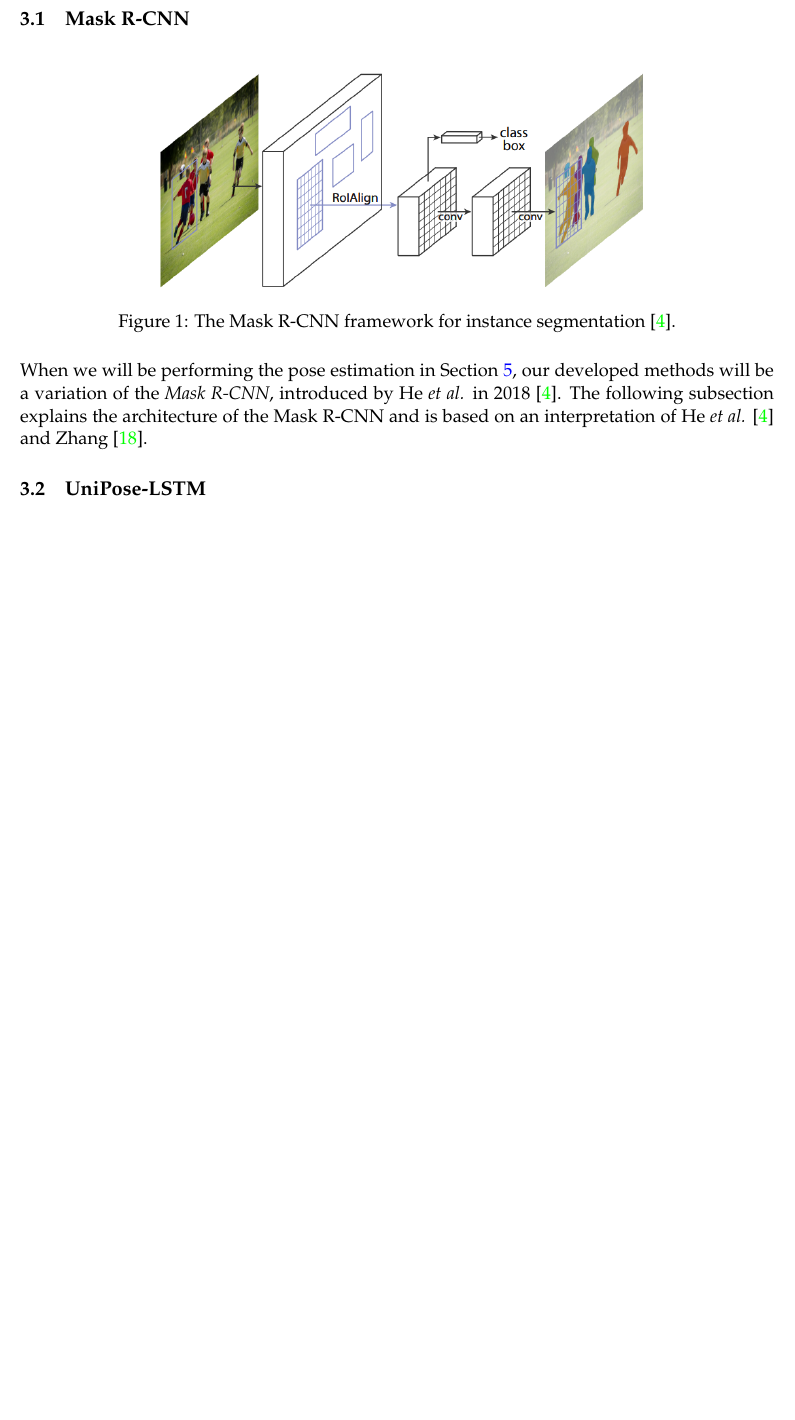
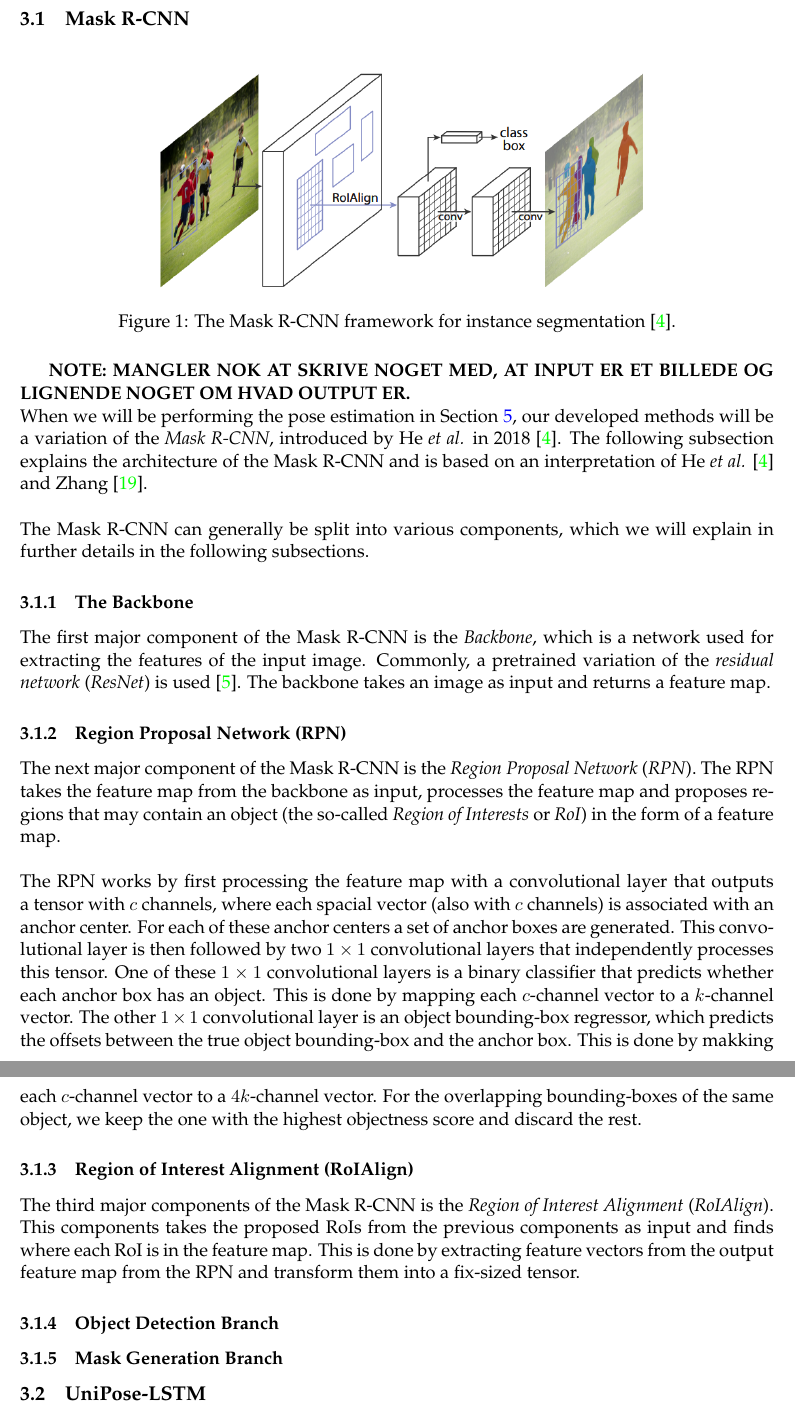
Before and after one commit to AndreOskarAndersen/master_thesis, a LaTeX thesis (thesis/main.tex, which reads thesis/models.tex): part of page 9 of 15 before the commit and two parts of pages 9 and 10 of 16 after it, the two joined at a grey line, cut so that both start at the same text, the shorter picture padded with empty space. Compiled offline with pdfLaTeX.

Commit message:
Working on explaining Mask R-CNN

```diff
--- a/thesis/models.tex
+++ b/thesis/models.tex
@@ -11,7 +11,27 @@ The following section covers the theory behind the various models that will be i
     \caption{The Mask R-CNN framework for instance segmentation \cite{https://doi.org/10.48550/arxiv.1703.06870}.}
     \label{fig:mask_rcnn}
 \end{figure}
+\textbf{NOTE: MANGLER NOK AT SKRIVE NOGET MED, AT INPUT ER ET BILLEDE OG LIGNENDE NOGET OM HVAD OUTPUT ER.} \\
 \noindent When we will be performing the pose estimation in Section \ref{sec:experiments}, our developed methods will be a variation of the \textit{Mask R-CNN}, introduced by He \textit{et al.} in 2018 \cite{https://doi.org/10.48550/arxiv.1703.06870}. The following subsection explains the architecture of the Mask R-CNN and is based on an interpretation of He \textit{et al.} \cite{https://doi.org/10.48550/arxiv.1703.06870} and Zhang \cite{mask_rcnn_explained}.
+\\
+\\
+The Mask R-CNN can generally be split into various components, which we will explain in further details in the following subsections.
+
+\subsubsection{The Backbone}
+The first major component of the Mask R-CNN is the \textit{Backbone}, which is a network used for extracting the features of the input image. Commonly, a pretrained variation of the \textit{residual network} (\textit{ResNet}) is used \cite{https://doi.org/10.48550/arxiv.1512.03385}. The backbone takes an image as input and returns a feature map.
+
+\subsubsection{Region Proposal Network (RPN)}
+The next major component of the Mask R-CNN is the \textit{Region Proposal Network} (\textit{RPN}). The RPN takes the feature map from the backbone as input, processes the feature map and proposes regions that may contain an object (the so-called \textit{Region of Interests} or \textit{RoI}) in the form of a feature map.
+\\
+\\
+The RPN works by first processing the feature map with a convolutional layer that outputs a tensor with $c$ channels, where each spacial vector (also with $c$ channels) is associated with an anchor center. For each of these anchor centers a set of anchor boxes are generated. This convolutional layer is then followed by two $1 \times 1$ convolutional layers that independently processes this tensor. One of these $1 \times 1$ convolutional layers is a binary classifier that predicts whether each anchor box has an object. This is done by mapping each $c$-channel vector to a $k$-channel vector. The other $1 \times 1$ convolutional layer is an object bounding-box regressor, which predicts the offsets between the true object bounding-box and the anchor box. This is done by makking each $c$-channel vector to a $4k$-channel vector. For the overlapping bounding-boxes of the same object, we keep the one with the highest objectness score and discard the rest.
+
+\subsubsection{Region of Interest Alignment (RoIAlign)}
+The third major components of the Mask R-CNN is the \textit{Region of Interest Alignment} (\textit{RoIAlign}). This components takes the proposed RoIs from the previous components as input and finds where each RoI is in the feature map. This is done by extracting feature vectors from the output feature map from the RPN and transform them into a fix-sized tensor.
+
+\subsubsection{Object Detection Branch}
+\subsubsection{Mask Generation Branch}
+
 
 \subsection{UniPose-LSTM}
 
```
Also changed, not shown: thesis/bibliography.bib (+18 -0 lines), thesis/models.pdf.
